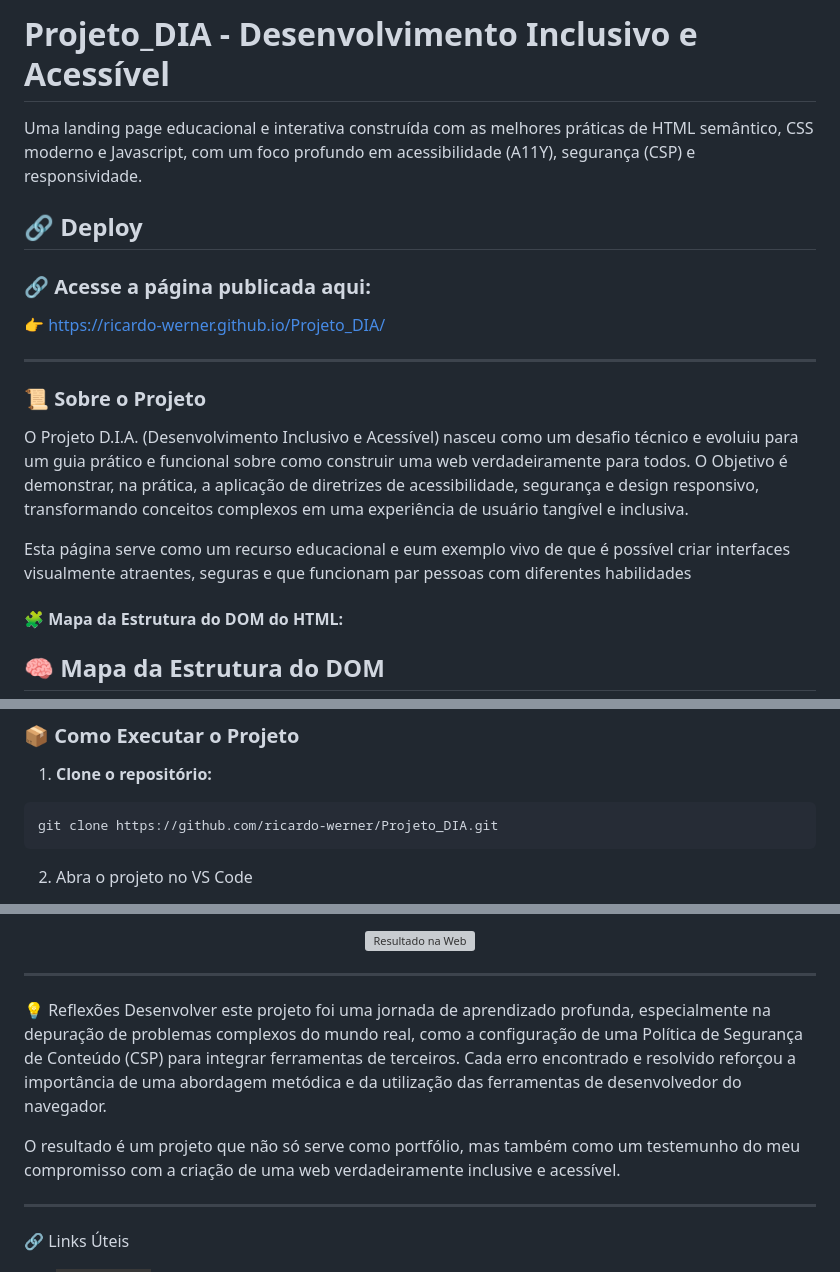
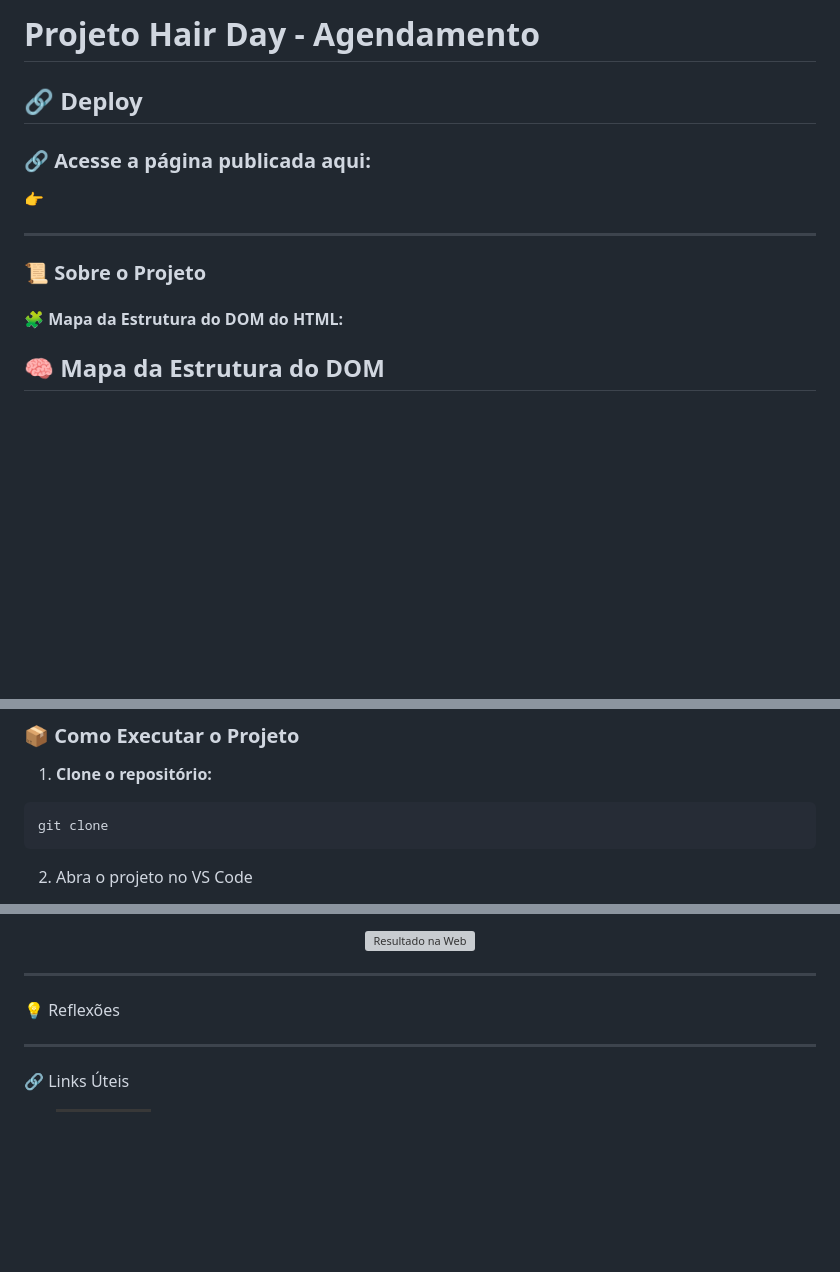
Before and after one commit to ricardo-werner/Rocketseat_FullStack_Desafio_Pratico_Hair-Day, a Markdown page: README.md, 3 parts joined by grey strips. Drawn GitHub-style; badges without logos; blank space fills up the shorter version; grey boxes are pictures that could not be loaded.

Commit message:
docs(readme): adicionado a estrutura inicial da documentacao do projeto

````diff
--- a/README.md
+++ b/README.md
@@ -1,20 +1,18 @@
-# Projeto_DIA - Desenvolvimento Inclusivo e Acessível
-Uma landing page educacional e interativa construída com as melhores práticas de HTML semântico, CSS moderno e Javascript, com um foco profundo em acessibilidade (A11Y), segurança (CSP) e responsividade.
+# Projeto Hair Day - Agendamento
+
 
 
 ## 🔗 Deploy
 
 ### 🔗 Acesse a página publicada aqui:
 
-👉 https://ricardo-werner.github.io/Projeto_DIA/
+👉
 
 ---
 
 ### 📜 Sobre o Projeto
 
-O Projeto D.I.A. (Desenvolvimento Inclusivo e Acessível) nasceu como um desafio técnico e evoluiu para um guia prático e funcional sobre como construir uma web verdadeiramente para todos. O Objetivo é demonstrar, na prática, a aplicação de diretrizes de acessibilidade, segurança e design responsivo, transformando conceitos complexos em uma experiência de usuário tangível e inclusiva.
 
-Esta página serve como um recurso educacional e eum exemplo vivo de que é possível criar interfaces visualmente atraentes, seguras e que funcionam par pessoas com diferentes habilidades
 
 #### 🧩 Mapa da Estrutura do DOM do HTML:
 
@@ -165,7 +163,7 @@ Abaixo está o fluxograma representando a estrutura do DOM utilizada neste proje
 1. **Clone o repositório:**
 
 ```bash
-git clone https://github.com/ricardo-werner/Projeto_DIA.git
+git clone
 ```
 
 2. Abra o projeto no VS Code
@@ -191,9 +189,7 @@ git clone https://github.com/ricardo-werner/Projeto_DIA.git
 ---
 
 💡 Reflexões
-Desenvolver este projeto foi uma jornada de aprendizado profunda, especialmente na depuração de problemas complexos do mundo real, como a configuração de uma Política de Segurança de Conteúdo (CSP) para integrar ferramentas de terceiros. Cada erro encontrado e resolvido reforçou a importância de uma abordagem metódica e da utilização das ferramentas de desenvolvedor do navegador.
 
-O resultado é um projeto que não só serve como portfólio, mas também como um testemunho do meu compromisso com a criação de uma web verdadeiramente inclusive e acessível.
 
 ---
 
````
Also changed, not shown: other parts of README.md (+1 -1 lines).
